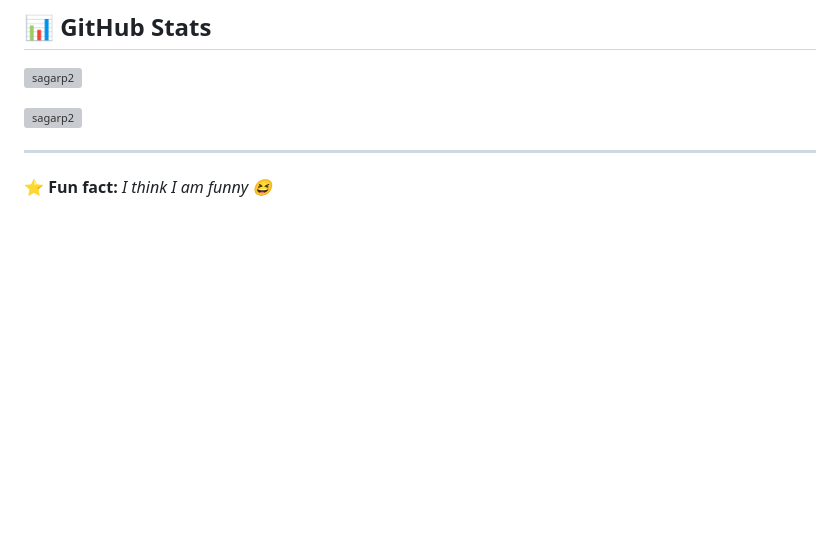
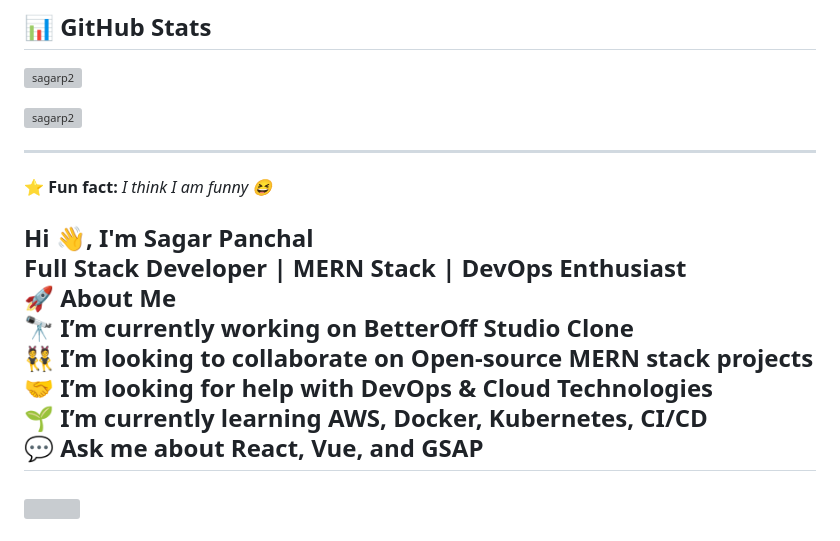
Before and after one commit to SagarP2/SagarP2, a Markdown page: README.md, the part around one of its changes. Drawn GitHub-style; blank space fills up the shorter version; grey boxes are pictures that could not be loaded.

```diff
--- a/README.md
+++ b/README.md
@@ -69,3 +69,18 @@
 ---
 
 ⭐ **Fun fact:** _I think I am funny 😆_
+
+
+
+
+
+
+
+
+
+<h2 align="left">Hi 👋, I'm Sagar Panchal<br>Full Stack Developer | MERN Stack | DevOps Enthusiast<br>🚀 About Me<br>🔭 I’m currently working on BetterOff Studio Clone<br>👯 I’m looking to collaborate on Open-source MERN stack projects<br>🤝 I’m looking for help with DevOps & Cloud Technologies<br>🌱 I’m currently learning AWS, Docker, Kubernetes, CI/CD<br>💬 Ask me about React, Vue, and GSAP</h2>
+
+###
+
+<img align="right" height="150" src="https://i.imgflip.com/65efzo.gif"  />
+
```
Also changed, not shown: other parts of README.md (+59 -0 lines).
